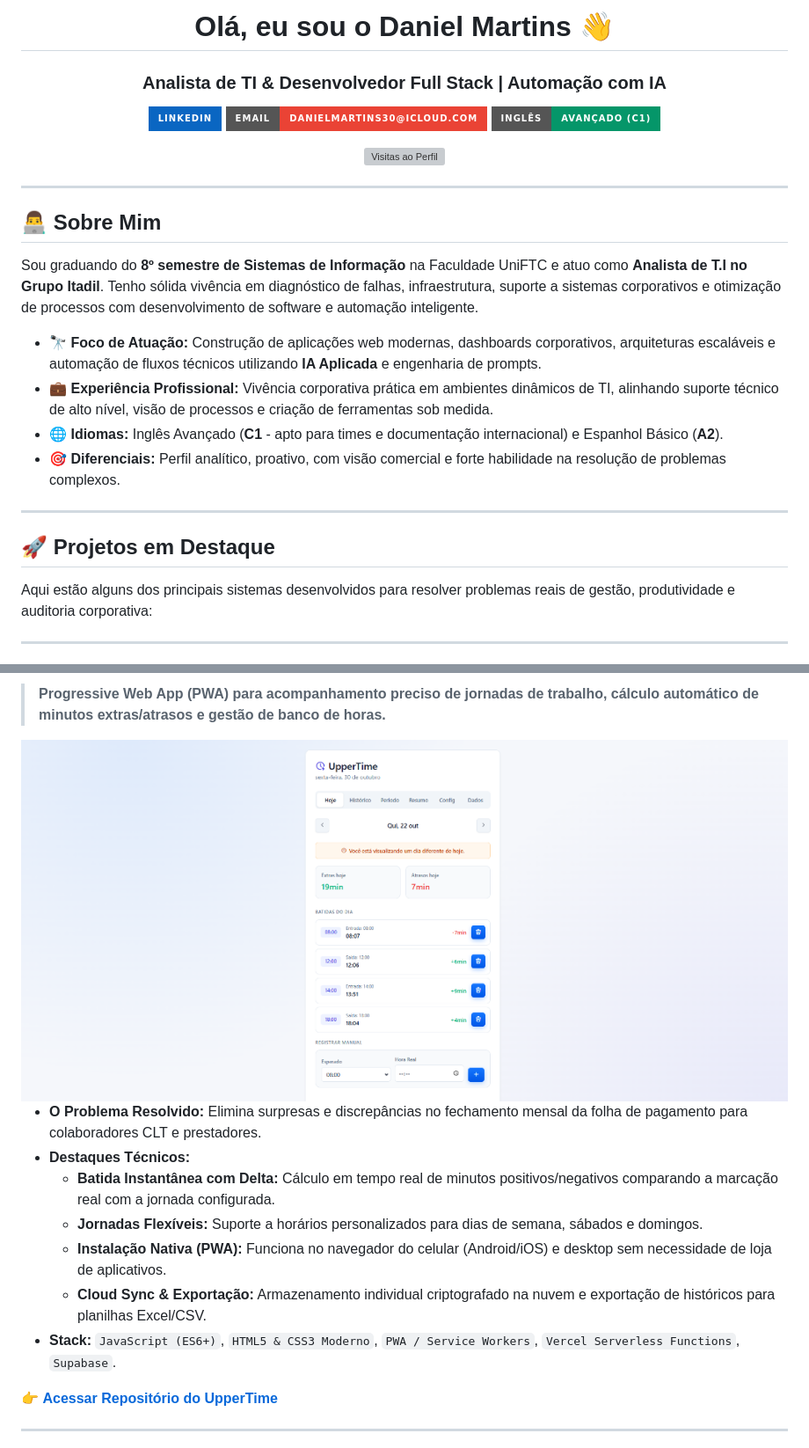
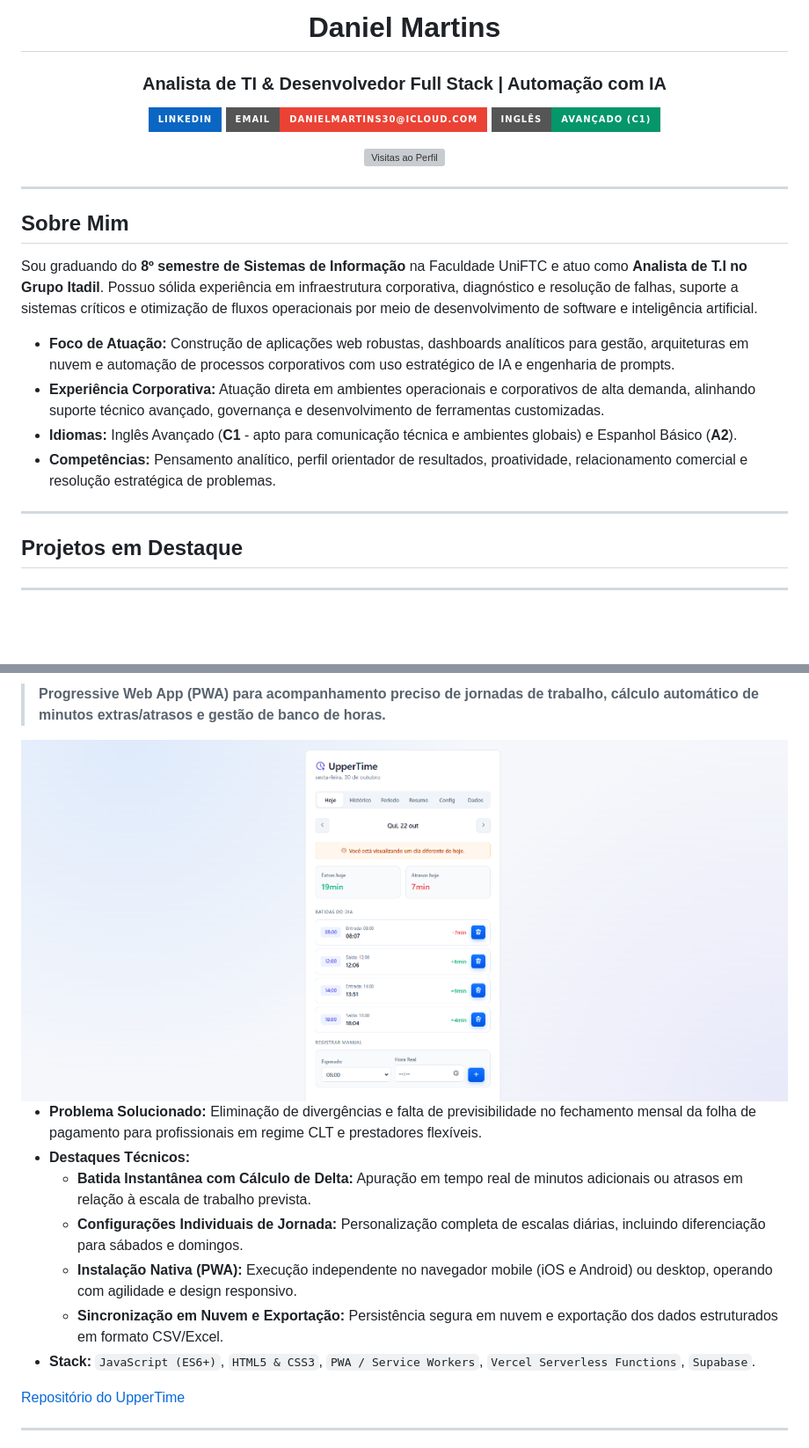
Before and after one commit to danmrtx/danmrtx, a Markdown page: README.md, 2 parts joined by grey strips. Shown at 88% size. Drawn GitHub-style; badges without logos; blank space fills up the shorter version; grey boxes are pictures that could not be loaded.

```diff
--- a/README.md
+++ b/README.md
@@ -1,6 +1,6 @@
 <div align="center">
 
-# Olá, eu sou o Daniel Martins 👋
+# Daniel Martins
 ### **Analista de TI & Desenvolvedor Full Stack | Automação com IA**
 
 [![LinkedIn](https://img.shields.io/badge/LinkedIn-0A66C2?style=for-the-badge&logo=linkedin&logoColor=white)](https://www.linkedin.com/in/danielmartins30)
@@ -15,20 +15,18 @@
 
 </div>
 
-## 👨‍💻 Sobre Mim
+## Sobre Mim
 
-Sou graduando do **8º semestre de Sistemas de Informação** na Faculdade UniFTC e atuo como **Analista de T.I no Grupo Itadil**. Tenho sólida vivência em diagnóstico de falhas, infraestrutura, suporte a sistemas corporativos e otimização de processos com desenvolvimento de software e automação inteligente.
+Sou graduando do **8º semestre de Sistemas de Informação** na Faculdade UniFTC e atuo como **Analista de T.I no Grupo Itadil**. Possuo sólida experiência em infraestrutura corporativa, diagnóstico e resolução de falhas, suporte a sistemas críticos e otimização de fluxos operacionais por meio de desenvolvimento de software e inteligência artificial.
 
-- 🔭 **Foco de Atuação:** Construção de aplicações web modernas, dashboards corporativos, arquiteturas escaláveis e automação de fluxos técnicos utilizando **IA Aplicada** e engenharia de prompts.
-- 💼 **Experiência Profissional:** Vivência corporativa prática em ambientes dinâmicos de TI, alinhando suporte técnico de alto nível, visão de processos e criação de ferramentas sob medida.
-- 🌐 **Idiomas:** Inglês Avançado (**C1** - apto para times e documentação internacional) e Espanhol Básico (**A2**).
-- 🎯 **Diferenciais:** Perfil analítico, proativo, com visão comercial e forte habilidade na resolução de problemas complexos.
+- **Foco de Atuação:** Construção de aplicações web robustas, dashboards analíticos para gestão, arquiteturas em nuvem e automação de processos corporativos com uso estratégico de IA e engenharia de prompts.
+- **Experiência Corporativa:** Atuação direta em ambientes operacionais e corporativos de alta demanda, alinhando suporte técnico avançado, governança e desenvolvimento de ferramentas customizadas.
+- **Idiomas:** Inglês Avançado (**C1** - apto para comunicação técnica e ambientes globais) e Espanhol Básico (**A2**).
+- **Competências:** Pensamento analítico, perfil orientador de resultados, proatividade, relacionamento comercial e resolução estratégica de problemas.
 
 ---
 
-## 🚀 Projetos em Destaque
-
-Aqui estão alguns dos principais sistemas desenvolvidos para resolver problemas reais de gestão, produtividade e auditoria corporativa:
+## Projetos em Destaque
 
 ---
 
@@ -61,14 +89,14 @@ Aqui estão alguns dos principais sistemas desenvolvidos para resolver problemas
 </div>
 
-- **O Problema Resolvido:** Elimina surpresas e discrepâncias no fechamento mensal da folha de pagamento para colaboradores CLT e prestadores.
+- **Problema Solucionado:** Eliminação de divergências e falta de previsibilidade no fechamento mensal da folha de pagamento para profissionais em regime CLT e prestadores flexíveis.
 - **Destaques Técnicos:**
-  - **Batida Instantânea com Delta:** Cálculo em tempo real de minutos positivos/negativos comparando a marcação real com a jornada configurada.
-  - **Jornadas Flexíveis:** Suporte a horários personalizados para dias de semana, sábados e domingos.
-  - **Instalação Nativa (PWA):** Funciona no navegador do celular (Android/iOS) e desktop sem necessidade de loja de aplicativos.
-  - **Cloud Sync & Exportação:** Armazenamento individual criptografado na nuvem e exportação de históricos para planilhas Excel/CSV.
-- **Stack:** `JavaScript (ES6+)`, `HTML5 & CSS3 Moderno`, `PWA / Service Workers`, `Vercel Serverless Functions`, `Supabase`.
+  - **Batida Instantânea com Cálculo de Delta:** Apuração em tempo real de minutos adicionais ou atrasos em relação à escala de trabalho prevista.
+  - **Configurações Individuais de Jornada:** Personalização completa de escalas diárias, incluindo diferenciação para sábados e domingos.
+  - **Instalação Nativa (PWA):** Execução independente no navegador mobile (iOS e Android) ou desktop, operando com agilidade e design responsivo.
+  - **Sincronização em Nuvem e Exportação:** Persistência segura em nuvem e exportação dos dados estruturados em formato CSV/Excel.
+- **Stack:** `JavaScript (ES6+)`, `HTML5 & CSS3`, `PWA / Service Workers`, `Vercel Serverless Functions`, `Supabase`.
 
-👉 **[Acessar Repositório do UpperTime](https://github.com/danmrtx/UpperTime)**
+[Repositório do UpperTime](https://github.com/danmrtx/UpperTime)
 
 ---
 
```
Also changed, not shown: other parts of README.md (+56 -26 lines), assets/nexus360-dashboard.png (added), assets/nexus360-entradas.png (added), assets/nexus360-lotes.png (added), assets/nexus360-preview.jpg (deleted), assets/nexus360-relatorios.png (added), assets/nexus360-saidas-fefo.png (added).
